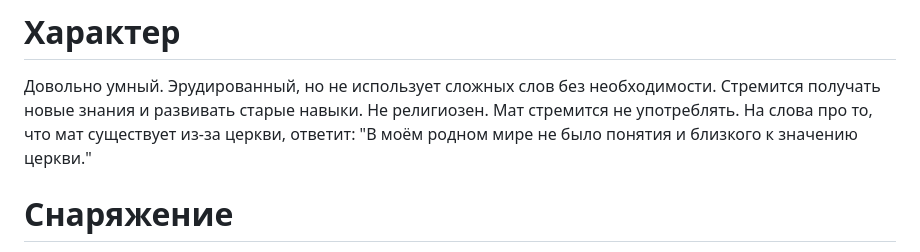
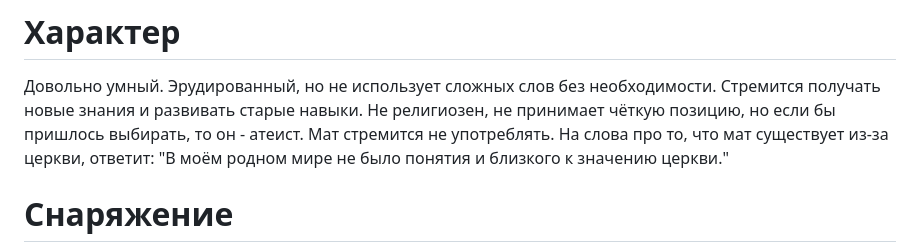
Before and after one commit to Wudrus/TheGreatInterweaveOfSilenceMD, a Markdown page: Персонажи/Основной состав/Вудрус.md, the part around the change. GitHub-like rendering.

Commit message:
Commit from Wudrus, синхронизация с телефона on 08.12.2025, 00:09:42

```diff
--- a/Персонажи/Основной состав/Вудрус.md
+++ b/Персонажи/Основной состав/Вудрус.md
@@ -8,7 +8,7 @@
 Легко раздражается нелогичным и глупым поведением, пренебрежением важных правил без надобности и когда кто-то сомневается в его навыках. Раздражение демонстрирует лишь отчасти и, когда посчитает, что эмоции берут верх, удаляется для предотвращения необдуманных поступков.
 # Характер
 Довольно умный. Эрудированный, но не использует сложных слов без необходимости. Стремится получать новые знания и развивать старые навыки.
-Не религиозен.
+Не религиозен, не принимает чёткую позицию, но если бы пришлось выбирать, то он - атеист.
 Мат стремится не употреблять. На слова про то, что мат существует из-за церкви, ответит: "В моём родном мире не было понятия и близкого к значению церкви."
 # Снаряжение
 Одет в белую рубашку, светло-коричневый жилет и коричневые плащ, штаны, рабочие ботинки.
```
